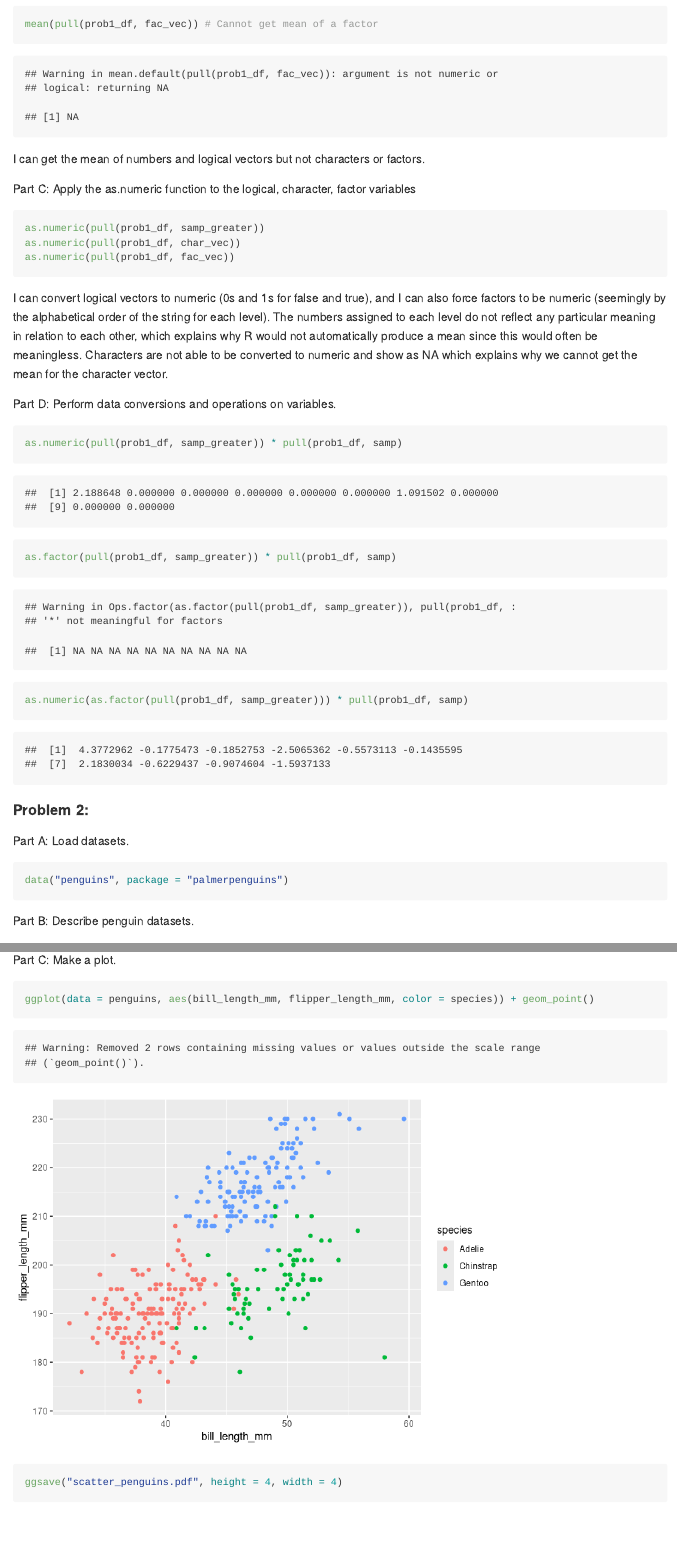
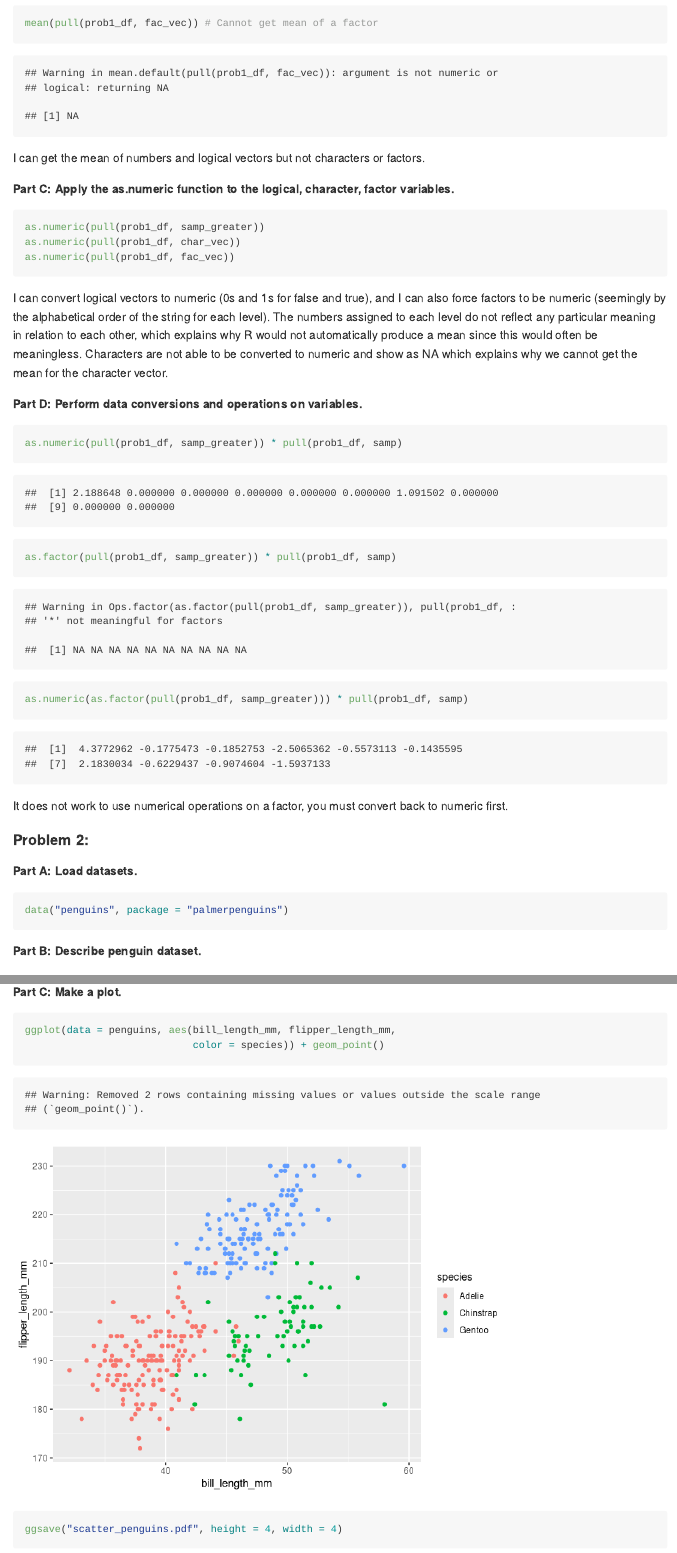
Before and after one commit to isn2102/Homework1, an R Markdown document (p8105_hw1_isn2102.Rmd): the page in a window 1100 px wide, from 1090 px down before the commit and from 1170 px down after it, so that both start at the same text, and a second part further down, joined at a grey line. Rendered offline with R 4.5, knitr and Pandoc, with nearby package versions; code that draws random numbers runs with fixed seeds of ours; long lines of code are wrapped.

Commit message:
Final edits + cleaning up code and formatting.

````diff
--- a/p8105_hw1_isn2102.Rmd
+++ b/p8105_hw1_isn2102.Rmd
@@ -34,35 +44,44 @@ mean(pull(prob1_df, fac_vec)) # Cannot get mean of a factor
 ```
 I can get the mean of numbers and logical vectors but not characters or factors.
 
-Part C: Apply the as.numeric function to the logical, character, factor variables
+**Part C: Apply the as.numeric function to the logical, character, factor variables.**
 ```{r numeric_convert, eval=FALSE}
+
 as.numeric(pull(prob1_df, samp_greater))
 as.numeric(pull(prob1_df, char_vec))
 as.numeric(pull(prob1_df, fac_vec))
+
 ```
 I can convert logical vectors to numeric (0s and 1s for false and true), and I can also force factors to be numeric (seemingly by the alphabetical order of the string for each level). The numbers assigned to each level do not reflect any particular meaning in relation to each other, which explains why R would not automatically produce a mean since this would often be meaningless. Characters are not able to be converted to numeric and show as NA which explains why we cannot get the mean for the character vector.
 
-Part D: Perform data conversions and operations on variables.
-```{r}
+**Part D: Perform data conversions and operations on variables.**
+```{r operations}
+
 as.numeric(pull(prob1_df, samp_greater)) * pull(prob1_df, samp)
 as.factor(pull(prob1_df, samp_greater)) * pull(prob1_df, samp)
 as.numeric(as.factor(pull(prob1_df, samp_greater))) * pull(prob1_df, samp)
+
 ```
+It does not work to use numerical operations on a factor, you must convert back to numeric first.
 
 #### Problem 2:
 
-Part A: Load datasets.
+**Part A: Load datasets.**
 ```{r penguins}
+
 data("penguins", package = "palmerpenguins")
+
 ```
 
-Part B: Describe penguin datasets.
+**Part B: Describe penguin dataset.**
 
 The dataset penguins is `r nrow(penguins)` observations (rows) with information on `r ncol(penguins)` variables (columns). It contains variables: `r names(penguins)`. The variable species is a `r class(pull(penguins, "species"))` and contains the options: `r levels(pull(penguins, "species"))`. The variable island is a `r class(pull(penguins, "island"))` and contains the options: `r levels(pull(penguins, "island"))`. The variable bill_length_mm is `r class(pull(penguins, "bill_length_mm"))`. The variable bill_depth_mm is `r class(pull(penguins, "bill_depth_mm"))`. The variable flipper_length_mm is an `r class(pull(penguins, "flipper_length_mm"))`. The variable body_mass_g is an `r class(pull(penguins, "body_mass_g"))`. The variable sex is a `r class(pull(penguins, "sex"))` and contains the options: `r levels(pull(penguins, "sex"))`. The variable year is an `r class(pull(penguins, "body_mass_g"))`. The mean flipper length is `r mean(pull(penguins, "flipper_length_mm"), na.rm=TRUE)`.
 
-Part C: Make a plot.
+**Part C: Make a plot.**
 ```{r plots}
-ggplot(data = penguins, aes(bill_length_mm, flipper_length_mm, color = species)) + geom_point()
+
+ggplot(data = penguins, aes(bill_length_mm, flipper_length_mm,
+                            color = species)) + geom_point()
 
 ggsave("scatter_penguins.pdf", height = 4, width = 4)
 
````
Also changed, not shown: p8105_hw1_isn2102.md, scatter_penguins.pdf, p8105_hw1_isn2102.Rmd (24 more changed lines).
